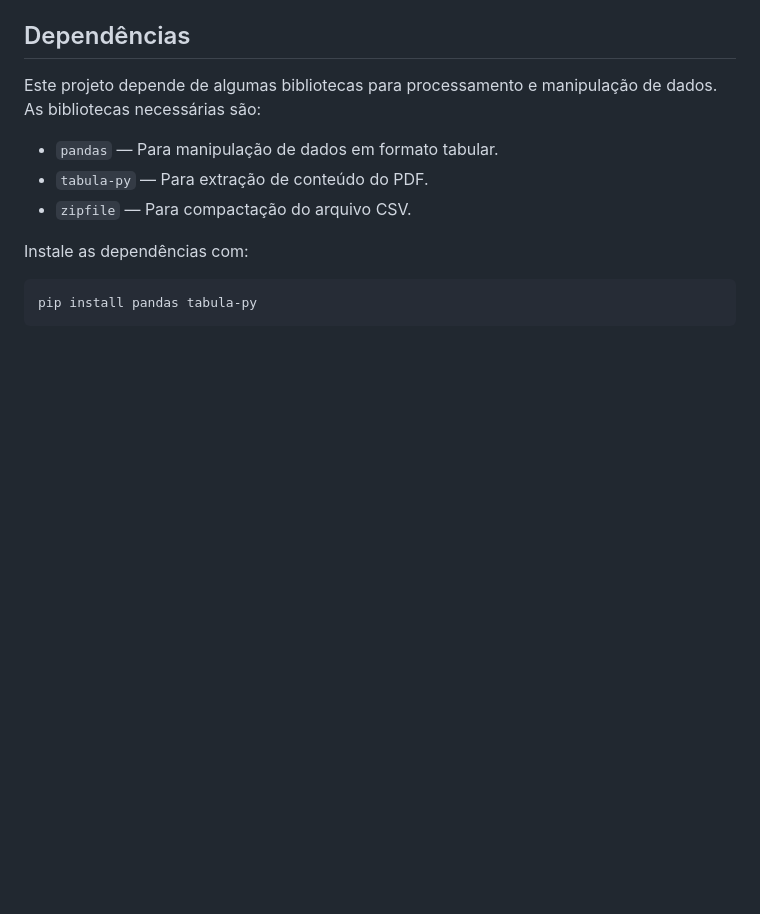
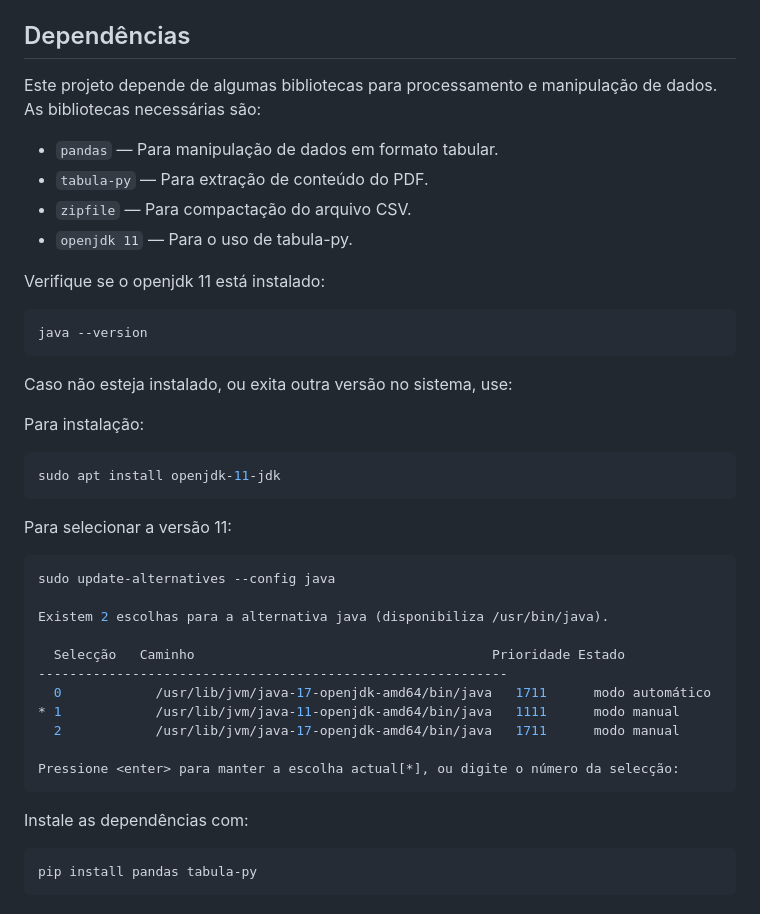
Before and after one commit to glaucoSapucaia/TesteDeEstagio, a Markdown page: manipulacao_de_dados/README.md, the part around the change. GitHub-like rendering; blank space fills up the shorter version.

Commit message:
Update manipulacao_de_dados/README.md: openjdk-11-jdk

````diff
--- a/manipulacao_de_dados/README.md
+++ b/manipulacao_de_dados/README.md
@@ -17,6 +17,37 @@ Este projeto depende de algumas bibliotecas para processamento e manipulação d
 - `pandas` — Para manipulação de dados em formato tabular.
 - `tabula-py` — Para extração de conteúdo do PDF.
 - `zipfile` — Para compactação do arquivo CSV.
+- `openjdk 11` — Para o uso de tabula-py.
+
+Verifique se o openjdk 11 está instalado:
+
+```bash
+java --version
+```
+
+Caso não esteja instalado, ou exita outra versão no sistema, use:
+
+Para instalação:
+
+```bash
+sudo apt install openjdk-11-jdk
+```
+
+Para selecionar a versão 11:
+
+```bash
+sudo update-alternatives --config java
+
+Existem 2 escolhas para a alternativa java (disponibiliza /usr/bin/java).
+
+  Selecção   Caminho                                      Prioridade Estado
+------------------------------------------------------------
+  0            /usr/lib/jvm/java-17-openjdk-amd64/bin/java   1711      modo automático
+* 1            /usr/lib/jvm/java-11-openjdk-amd64/bin/java   1111      modo manual
+  2            /usr/lib/jvm/java-17-openjdk-amd64/bin/java   1711      modo manual
+
+Pressione <enter> para manter a escolha actual[*], ou digite o número da selecção:
+```
 
 Instale as dependências com:
 
````
